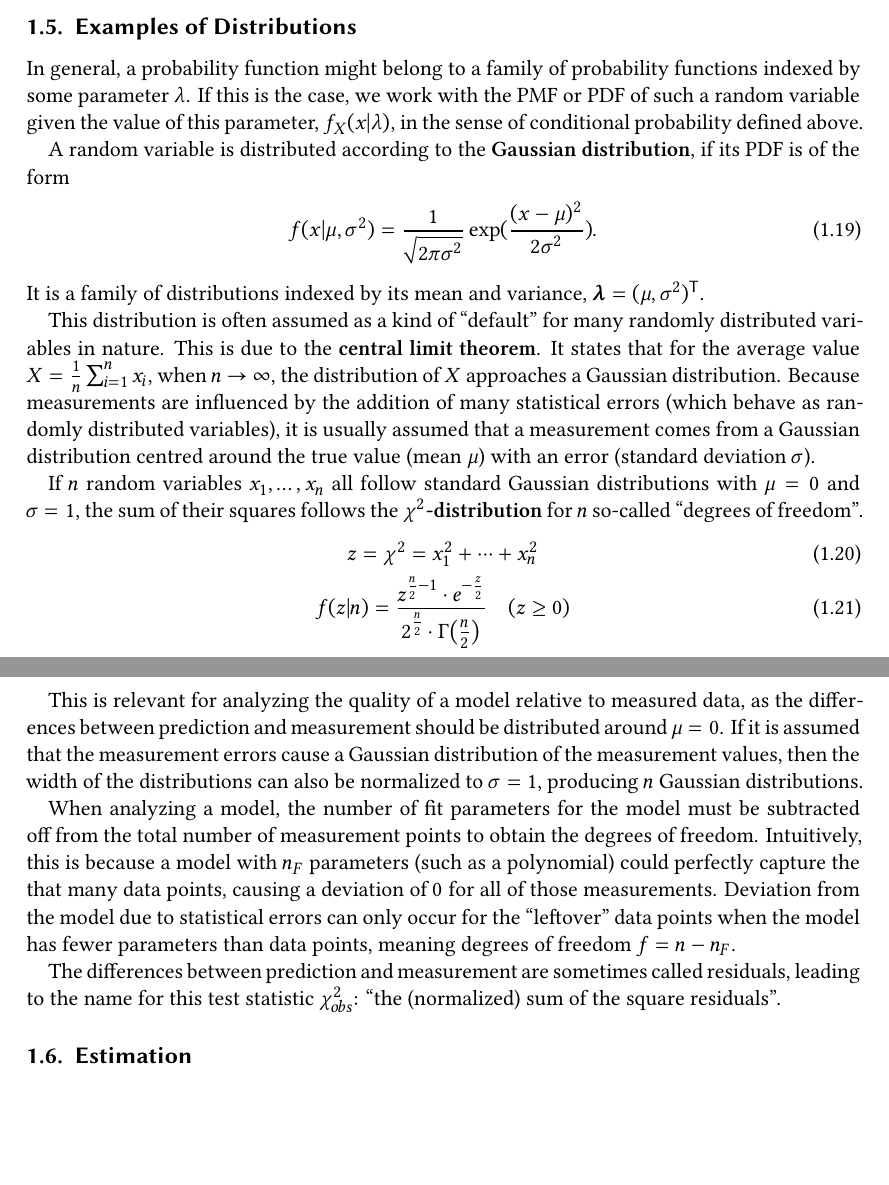
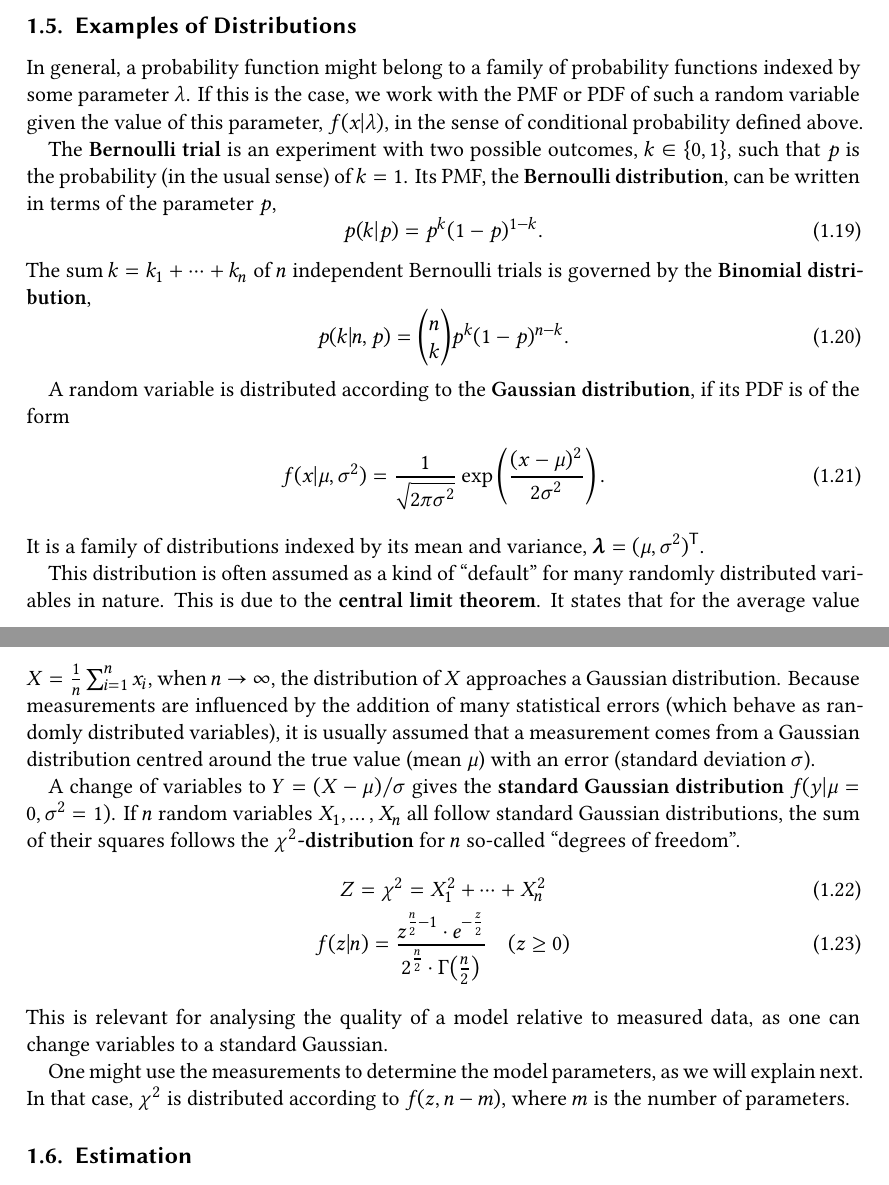
Before and after one commit to Just-Neptun/FP, a LaTeX paper (S01 Statistik/Protokoll/ausarbeitung.tex, which reads S01 Statistik/Protokoll/sections/introduction.tex): two parts of pages 5 and 6 of 26, joined at a grey line, cut so that both start at the same text, the shorter picture padded with empty space. Compiled offline with XeLaTeX.

Commit message:
rework distributions (2/2)

```diff
--- a/S01 Statistik/Protokoll/sections/introduction.tex
+++ b/S01 Statistik/Protokoll/sections/introduction.tex
@@ -124,11 +124,21 @@ in the following way:
 
 \subsection{Examples of Distributions}
 In general, a probability function might belong to a family of probability functions indexed by some parameter \( λ \).
-If this is the case, we work with the PMF or PDF of such a random variable given the value of this parameter, \( f_X(x \given λ) \), in the sense of conditional probability defined above.
+If this is the case, we work with the PMF or PDF of such a random variable given the value of this parameter, \( f(x \given λ) \), in the sense of conditional probability defined above.
+
+The \define{Bernoulli trial} is an experiment with two possible outcomes, \( k \in \set{0, 1} \), such that \( p \) is the probability (in the usual sense) of \( k = 1 \).
+Its PMF, the \define{Bernoulli distribution}, can be written in terms of the parameter \( p \),
+\begin{equation}
+    p(k \given p) = p^k (1 - p)^{1 - k}.
+\end{equation}
+The sum \( k = k_1 + \dots + k_n \) of \( n \) independent Bernoulli trials is governed by the \define{Binomial distribution},
+\begin{equation}
+    p(k \given n, p) = \binom{n}{k} p^k (1 - p)^{n - k}.
+\end{equation}
 
 A random variable is distributed according to the \define{Gaussian distribution}, if its PDF is of the form
 \begin{gather}
-    f(x \given μ, σ^2) = \frac{1}{\sqrt{2 π σ^2}} \exp(\frac{(x - μ)^2}{2 σ^2}).
+    f(x \given μ, σ^2) = \frac{1}{\sqrt{2 π σ^2}} \exp\left(\frac{(x - μ)^2}{2 σ^2}\right).
 \end{gather}
 It is a family of distributions indexed by its mean and variance, \( \vec{λ} = (μ, σ^2)\transpose \).
 
@@ -138,18 +148,17 @@ It states that for the average value \( X =
 \frac{1}{n} \sum_{i=1}^n x_i \), when \( n \rightarrow \infty \), the distribution of \( X \) approaches a Gaussian distribution.
 Because measurements are influenced by the addition of many statistical errors (which behave as randomly distributed variables), it is usually assumed that a measurement comes from a Gaussian distribution centred around the true value (mean \( \mu \)) with an error (standard deviation \( \sigma \)).
 
-If \( n \) random variables \( x_1, \dotsc, x_n \) all follow standard Gaussian distributions with \( \mu = 0 \) and \( \sigma = 1 \), the sum of their squares follows the \define{\( \chi^2 \)-distribution} for \( n \) so-called \quotedef{degrees of freedom}.
+A change of variables to \( Y = (X - μ) / σ \) gives the \define{standard Gaussian distribution} \( f(y \given μ = 0, σ^2 = 1) \).
+If \( n \) random variables \( X_1, \dotsc, X_n \) all follow standard Gaussian distributions, the sum of their squares follows the \define{\( \chi^2 \)-distribution} for \( n \) so-called \quotedef{degrees of freedom}.
 \begin{gather}
-    z = \chi^2 = x_1^2 + \dotsb + x_n^2 \\
+    Z = \chi^2 = X_1^2 + \dotsb + X_n^2 \\
     f(z \given n) = \frac{z^{\frac{n}{2} - 1} \cdot e^{-\frac{z}{2}}}{2^{\frac{n}{2}} \cdot \Gamma{\big( \frac{n}{2} \big)}} \quad (z ≥ 0)
     \label{eq:introduction:chi_square_distribution}
 \end{gather}
+This is relevant for analysing the quality of a model relative to measured data, as one can change variables to a standard Gaussian.
 
-This is relevant for analyzing the quality of a model relative to measured data, as the differences between prediction and measurement should be distributed around \( \mu = 0 \). If it is assumed that the measurement errors cause a Gaussian distribution of the measurement values, then the width of the distributions can also be normalized to \( \sigma = 1 \), producing \( n \) Gaussian distributions.
-
-When analyzing a model, the number of fit parameters for the model must be subtracted off from the total number of measurement points to obtain the degrees of freedom. Intuitively, this is because a model with \( n_F \) parameters (such as a polynomial) could perfectly capture the that many data points, causing a deviation of \( 0 \) for all of those measurements. Deviation from the model due to statistical errors can only occur for the \quoteapprox{leftover} data points when the model has fewer parameters than data points, meaning degrees of freedom \( f = n - n_F \).
-
-The differences between prediction and measurement are sometimes called residuals, leading to the name for this test statistic \( \chi^2_{obs} \): \quotedef{the (normalized) sum of the square residuals}.
+One might use the measurements to determine the model parameters, as we will explain next.
+In that case, \( χ^2 \) is distributed according to \( f(z, n - m) \), where \( m \) is the number of parameters.
 
 \subsection{Estimation}
 
```
